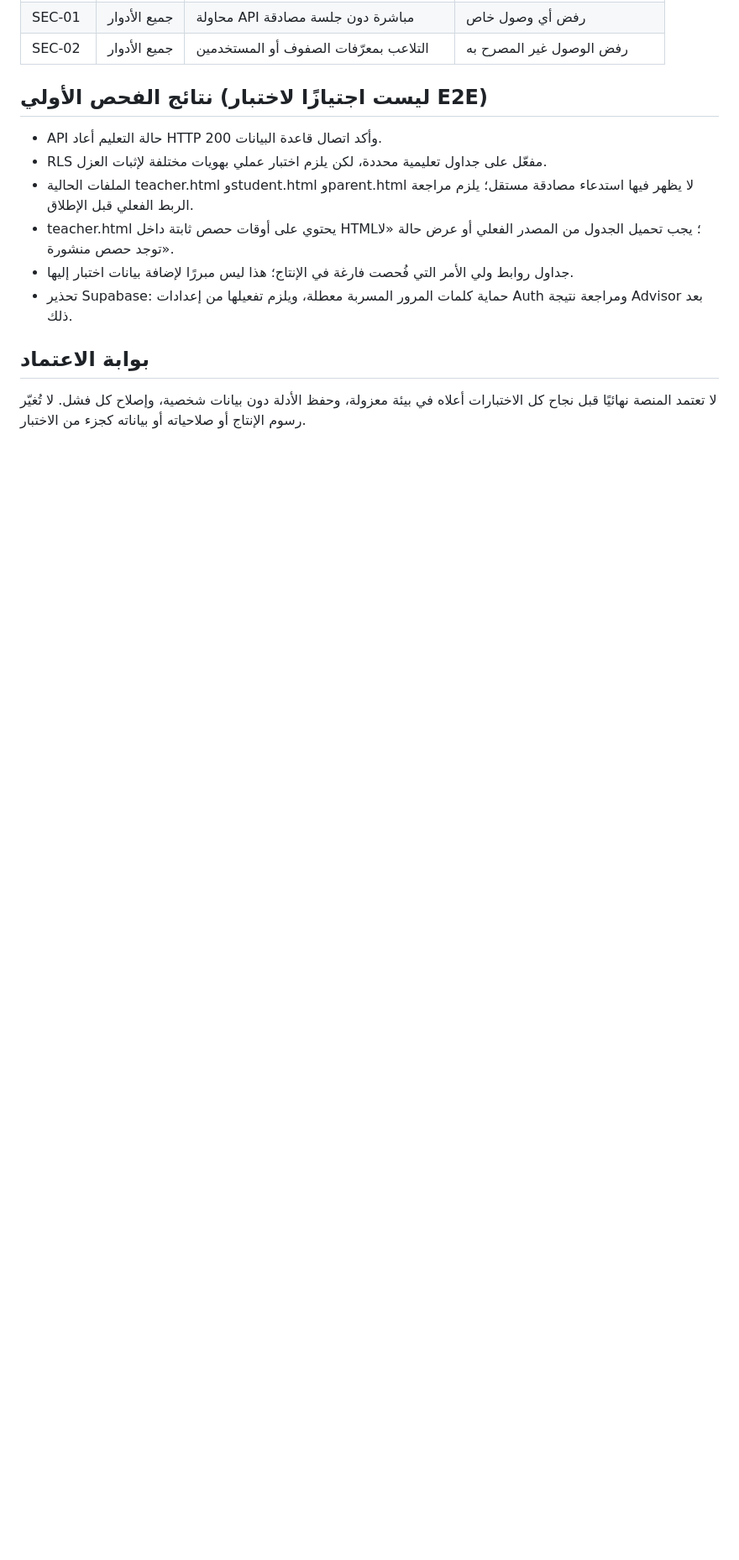
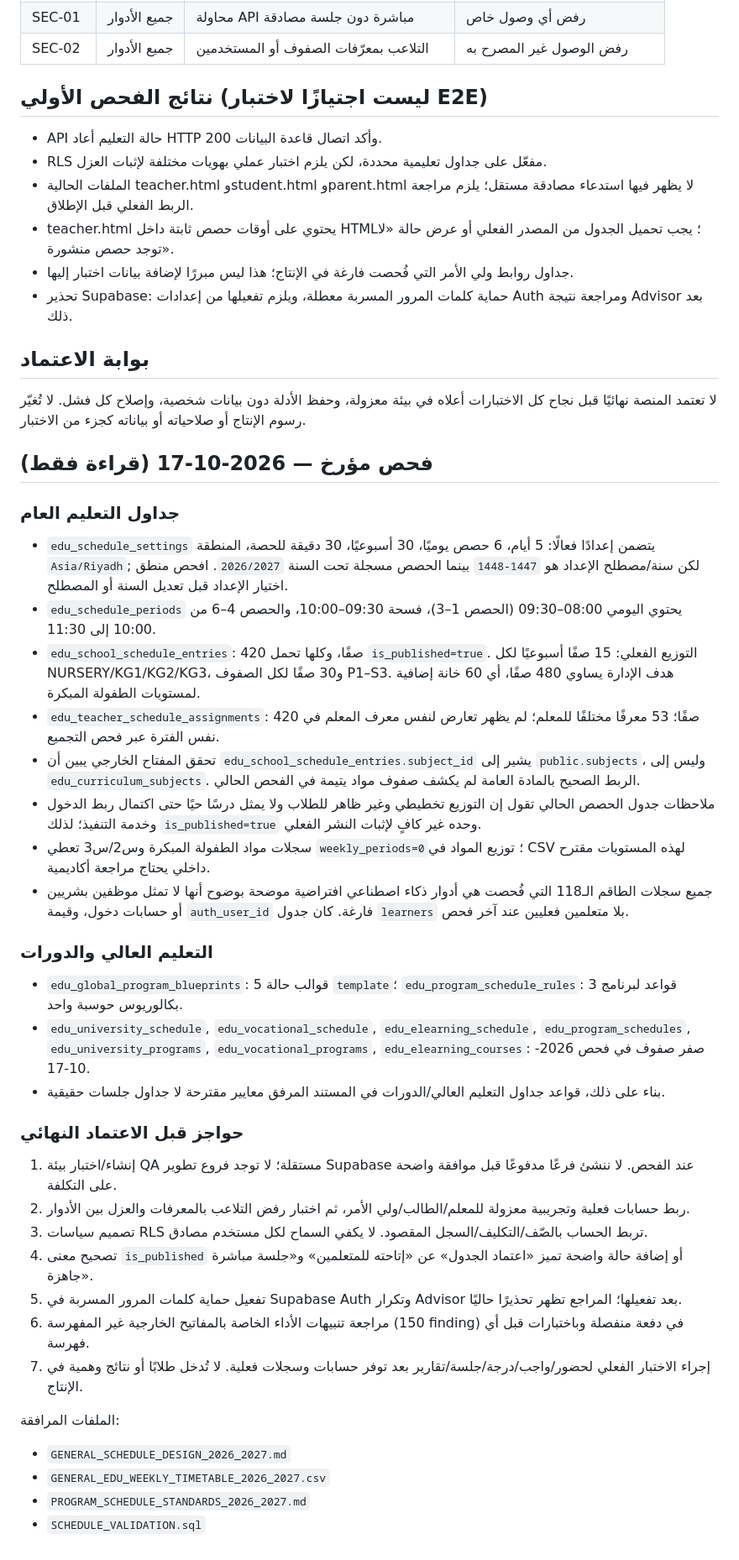
Before and after one commit to alooly44553-design/dar-alirtiqaa, a Markdown page: ROLE_ACCESS_TEST_PLAN.md, the part around the change. Shown at 84% size. GitHub-like rendering; blank space fills up the shorter version.

Commit message:
qa: record verified schedule gaps and launch blockers

```diff
--- a/ROLE_ACCESS_TEST_PLAN.md
+++ b/ROLE_ACCESS_TEST_PLAN.md
@@ -45,3 +45,36 @@
 
 ## بوابة الاعتماد
 لا تعتمد المنصة نهائيًا قبل نجاح كل الاختبارات أعلاه في بيئة معزولة، وحفظ الأدلة دون بيانات شخصية، وإصلاح كل فشل. لا تُغيّر رسوم الإنتاج أو صلاحياته أو بياناته كجزء من الاختبار.
+
+
+## فحص مؤرخ — 2026-10-17 (قراءة فقط)
+
+### جداول التعليم العام
+- `edu_schedule_settings` يتضمن إعدادًا فعالًا: 5 أيام، 6 حصص يوميًا، 30 أسبوعيًا، 30 دقيقة للحصة، المنطقة `Asia/Riyadh`; لكن سنة/مصطلح الإعداد هو `1447-1448` بينما الحصص مسجلة تحت السنة `2026/2027`. افحص منطق اختيار الإعداد قبل تعديل السنة أو المصطلح.
+- `edu_schedule_periods` يحتوي اليومي 08:00–09:30 (الحصص 1–3)، فسحة 09:30–10:00، والحصص 4–6 من 10:00 إلى 11:30.
+- `edu_school_schedule_entries`: 420 صفًا، وكلها تحمل `is_published=true`. التوزيع الفعلي: 15 صفًا أسبوعيًا لكل NURSERY/KG1/KG2/KG3، و30 صفًا لكل الصفوف P1–S3. هدف الإدارة يساوي 480 صفًا، أي 60 خانة إضافية لمستويات الطفولة المبكرة.
+- `edu_teacher_schedule_assignments`: 420 صفًا؛ 53 معرفًا مختلفًا للمعلم؛ لم يظهر تعارض لنفس معرف المعلم في نفس الفترة عبر فحص التجميع.
+- تحقق المفتاح الخارجي يبين أن `edu_school_schedule_entries.subject_id` يشير إلى `public.subjects`، وليس إلى `edu_curriculum_subjects`. الربط الصحيح بالمادة العامة لم يكشف صفوف مواد يتيمة في الفحص الحالي.
+- ملاحظات جدول الحصص الحالي تقول إن التوزيع تخطيطي وغير ظاهر للطلاب ولا يمثل درسًا حيًا حتى اكتمال ربط الدخول وخدمة التنفيذ؛ لذلك `is_published=true` وحده غير كافٍ لإثبات النشر الفعلي.
+- سجلات مواد الطفولة المبكرة وس2/س3 تعطي `weekly_periods=0`؛ توزيع المواد في CSV لهذه المستويات مقترح داخلي يحتاج مراجعة أكاديمية.
+- جميع سجلات الطاقم الـ118 التي فُحصت هي أدوار ذكاء اصطناعي افتراضية موضحة بوضوح أنها لا تمثل موظفين بشريين أو حسابات دخول، وقيمة `auth_user_id` فارغة. كان جدول `learners` بلا متعلمين فعليين عند آخر فحص.
+
+### التعليم العالي والدورات
+- `edu_global_program_blueprints`: 5 قوالب حالة `template`؛ `edu_program_schedule_rules`: 3 قواعد لبرنامج بكالوريوس حوسبة واحد.
+- `edu_university_schedule`, `edu_vocational_schedule`, `edu_elearning_schedule`, `edu_program_schedules`, `edu_university_programs`, `edu_vocational_programs`, `edu_elearning_courses`: صفر صفوف في فحص 2026-10-17.
+- بناء على ذلك، قواعد جداول التعليم العالي/الدورات في المستند المرفق معايير مقترحة لا جداول جلسات حقيقية.
+
+### حواجز قبل الاعتماد النهائي
+1. إنشاء/اختبار بيئة QA مستقلة؛ لا توجد فروع تطوير Supabase عند الفحص. لا ننشئ فرعًا مدفوعًا قبل موافقة واضحة على التكلفة.
+2. ربط حسابات فعلية وتجريبية معزولة للمعلم/الطالب/ولي الأمر، ثم اختبار رفض التلاعب بالمعرفات والعزل بين الأدوار.
+3. تصميم سياسات RLS تربط الحساب بالصّف/التكليف/السجل المقصود. لا يكفي السماح لكل مستخدم مصادق.
+4. تصحيح معنى `is_published` أو إضافة حالة واضحة تميز «اعتماد الجدول» عن «إتاحته للمتعلمين» و«جلسة مباشرة جاهزة».
+5. تفعيل حماية كلمات المرور المسربة في Supabase Auth وتكرار Advisor بعد تفعيلها؛ المراجع تظهر تحذيرًا حاليًا.
+6. مراجعة تنبيهات الأداء الخاصة بالمفاتيح الخارجية غير المفهرسة (150 finding) في دفعة منفصلة وباختبارات قبل أي فهرسة.
+7. إجراء الاختبار الفعلي لحضور/واجب/درجة/جلسة/تقارير بعد توفر حسابات وسجلات فعلية. لا تُدخل طلابًا أو نتائج وهمية في الإنتاج.
+
+الملفات المرافقة:
+- `GENERAL_SCHEDULE_DESIGN_2026_2027.md`
+- `GENERAL_EDU_WEEKLY_TIMETABLE_2026_2027.csv`
+- `PROGRAM_SCHEDULE_STANDARDS_2026_2027.md`
+- `SCHEDULE_VALIDATION.sql`
```
